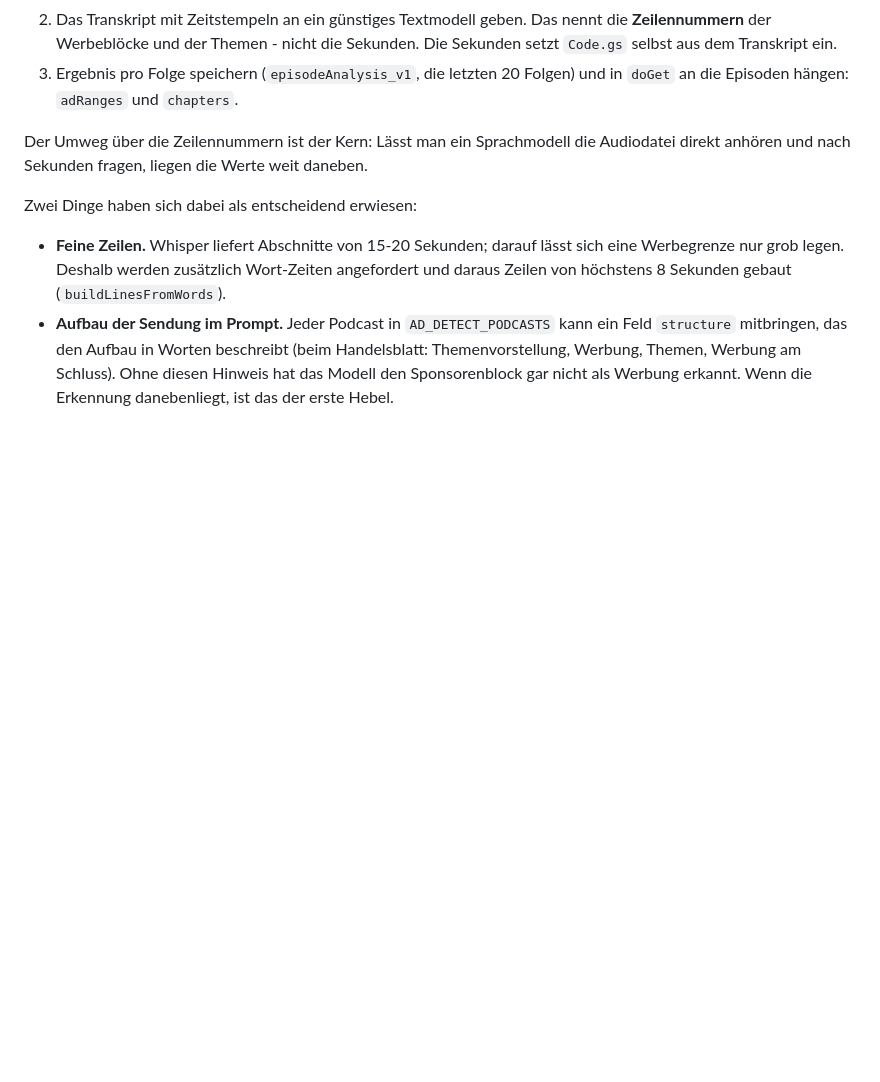
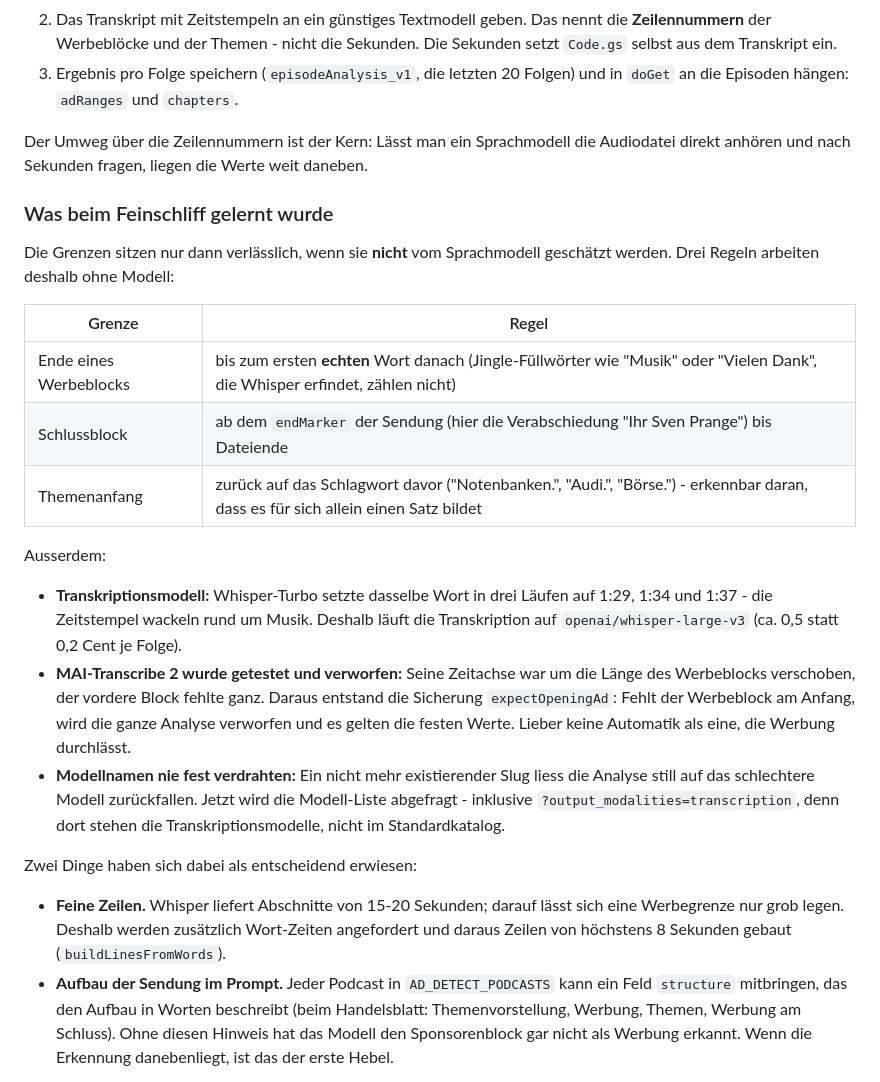
Before and after one commit to obitusde/podcasts, a Markdown page: README.md, the part around the change. Drawn GitHub-style; blank space fills up the shorter version.

Commit message:
Document the boundary rules and the model findings
Co-Authored-By: Claude Opus 5 <noreply@anthropic.com>
Claude-Session: https://claude.ai/code/session_01WaCrPLh2cPrPNCdbbqzTCX

```diff
--- a/README.md
+++ b/README.md
@@ -306,6 +306,34 @@ Für ausgewählte Podcasts (aktuell nur das Handelsblatt Morning Briefing, Liste
 Der Umweg über die Zeilennummern ist der Kern: Lässt man ein Sprachmodell die
 Audiodatei direkt anhören und nach Sekunden fragen, liegen die Werte weit daneben.
 
+### Was beim Feinschliff gelernt wurde
+
+Die Grenzen sitzen nur dann verlässlich, wenn sie **nicht** vom Sprachmodell
+geschätzt werden. Drei Regeln arbeiten deshalb ohne Modell:
+
+| Grenze | Regel |
+|---|---|
+| Ende eines Werbeblocks | bis zum ersten **echten** Wort danach (Jingle-Füllwörter wie "Musik" oder "Vielen Dank", die Whisper erfindet, zählen nicht) |
+| Schlussblock | ab dem `endMarker` der Sendung (hier die Verabschiedung "Ihr Sven Prange") bis Dateiende |
+| Themenanfang | zurück auf das Schlagwort davor ("Notenbanken.", "Audi.", "Börse.") - erkennbar daran, dass es für sich allein einen Satz bildet |
+
+Ausserdem:
+
+- **Transkriptionsmodell:** Whisper-Turbo setzte dasselbe Wort in drei Läufen
+  auf 1:29, 1:34 und 1:37 - die Zeitstempel wackeln rund um Musik. Deshalb
+  läuft die Transkription auf `openai/whisper-large-v3` (ca. 0,5 statt 0,2
+  Cent je Folge).
+- **MAI-Transcribe 2 wurde getestet und verworfen:** Seine Zeitachse war um
+  die Länge des Werbeblocks verschoben, der vordere Block fehlte ganz. Daraus
+  entstand die Sicherung `expectOpeningAd`: Fehlt der Werbeblock am Anfang,
+  wird die ganze Analyse verworfen und es gelten die festen Werte. Lieber
+  keine Automatik als eine, die Werbung durchlässt.
+- **Modellnamen nie fest verdrahten:** Ein nicht mehr existierender Slug
+  liess die Analyse still auf das schlechtere Modell zurückfallen. Jetzt
+  wird die Modell-Liste abgefragt - inklusive
+  `?output_modalities=transcription`, denn dort stehen die
+  Transkriptionsmodelle, nicht im Standardkatalog.
+
 Zwei Dinge haben sich dabei als entscheidend erwiesen:
 
 - **Feine Zeilen.** Whisper liefert Abschnitte von 15-20 Sekunden; darauf lässt
```
